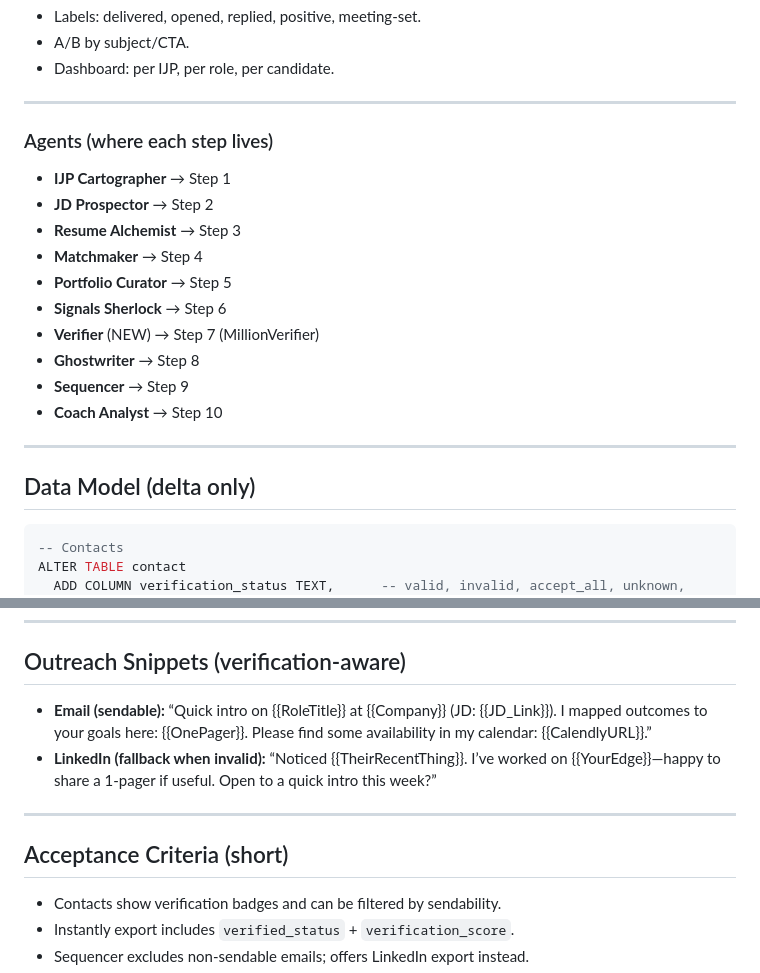
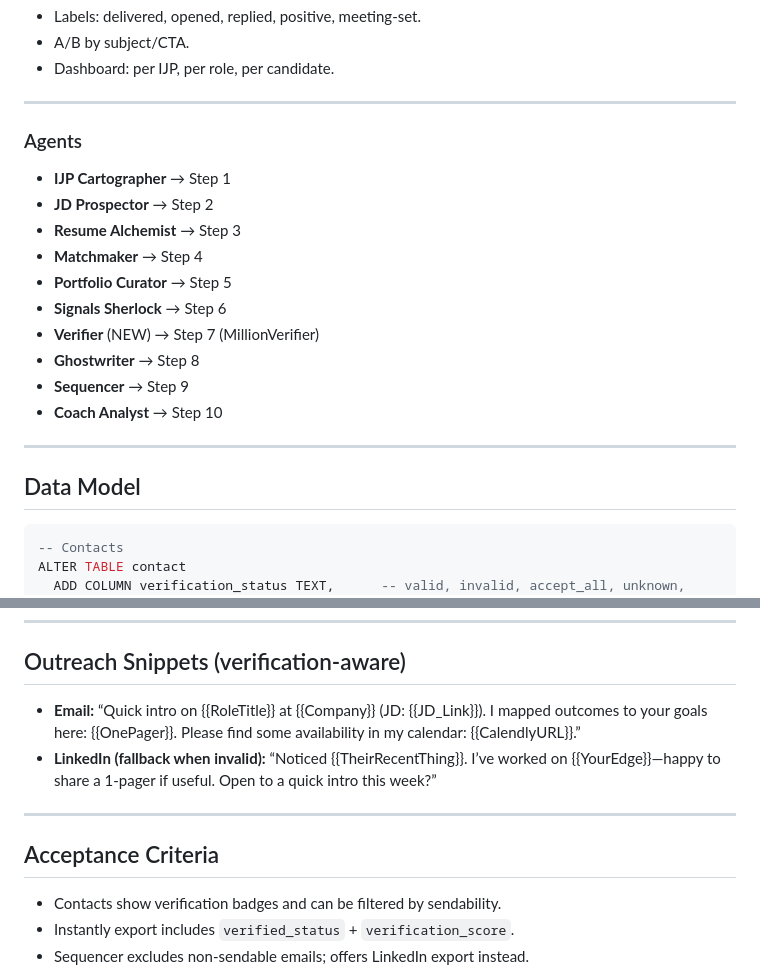
Before and after one commit to aurelius-in/RoleFerry, a Markdown page: README.md, 2 parts joined by grey strips. GitHub-like rendering.

````diff
--- a/README.md
+++ b/README.md
@@ -136,7 +135,7 @@ Carry the right candidate across to the right hiring team: **from role → short
 
 ---
 
-### Agents (where each step lives)
+### Agents
 
 * **IJP Cartographer** → Step 1
 * **JD Prospector** → Step 2
@@ -151,7 +150,7 @@ Carry the right candidate across to the right hiring team: **from role → short
 
 ---
 
-## Data Model (delta only)
+## Data Model
 
 ```sql
 -- Contacts
@@ -204,14 +203,14 @@ sendable = [c for c in contacts if c.verification_status in ('valid','accept_all
 
 ## Outreach Snippets (verification-aware)
 
-* **Email (sendable):**
+* **Email:**
   “Quick intro on {{RoleTitle}} at {{Company}} (JD: {{JD\_Link}}). I mapped outcomes to your goals here: {{OnePager}}. Please find some availability in my calendar: {{CalendlyURL}}.”
 * **LinkedIn (fallback when invalid):**
   “Noticed {{TheirRecentThing}}. I’ve worked on {{YourEdge}}—happy to share a 1-pager if useful. Open to a quick intro this week?”
 
 ---
 
-## Acceptance Criteria (short)
+## Acceptance Criteria
 
 * Contacts show verification badges and can be filtered by sendability.
 * Instantly export includes `verified_status` + `verification_score`.
````
Also changed, not shown: other parts of README.md (+0 -1 lines).
